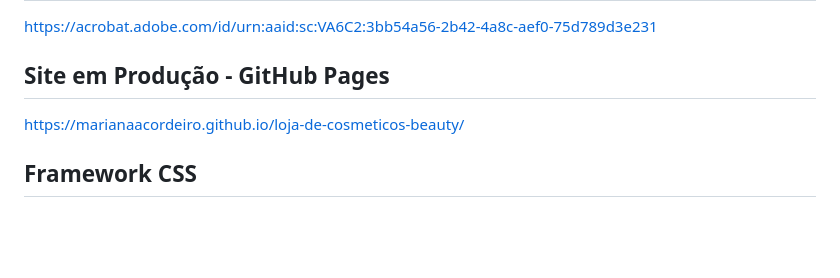
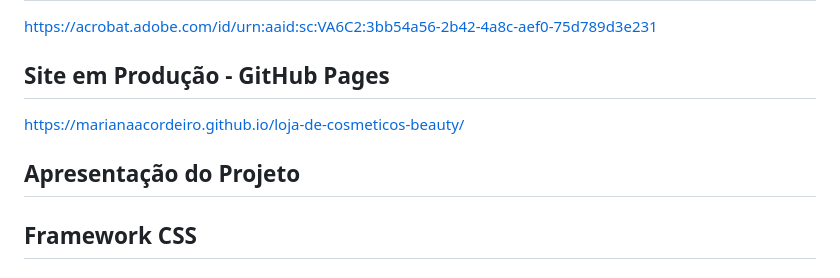
Before and after one commit to marianaacordeiro/loja-de-cosmeticos-beauty, a Markdown page: README.md, the part around the change. GitHub-like rendering; blank space fills up the shorter version.

```diff
--- a/README.md
+++ b/README.md
@@ -11,6 +11,7 @@ https://www.figma.com/design/Xb4sZVEiJLshm2cPKIalBs/beauty?node-id=0-1&t=PUNc3dw
 https://acrobat.adobe.com/id/urn:aaid:sc:VA6C2:3bb54a56-2b42-4a8c-aef0-75d789d3e231
 ## Site em Produção - GitHub Pages
 https://marianaacordeiro.github.io/loja-de-cosmeticos-beauty/
+## Apresentação do Projeto
 ## Framework CSS
 #### MaterializeCSS
 # Dependências JavaScript
```
